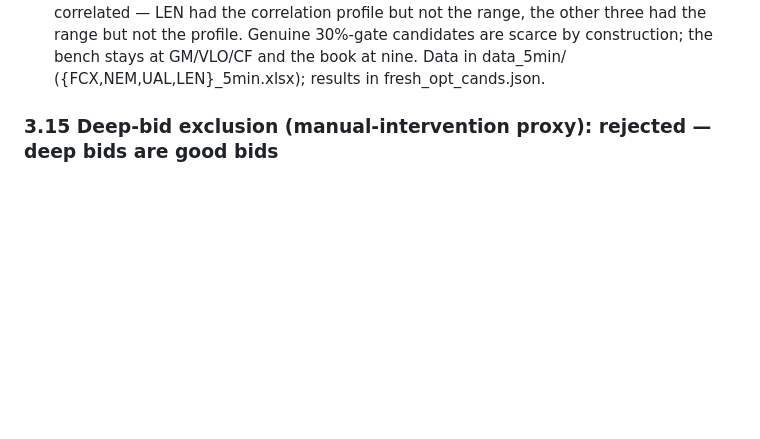
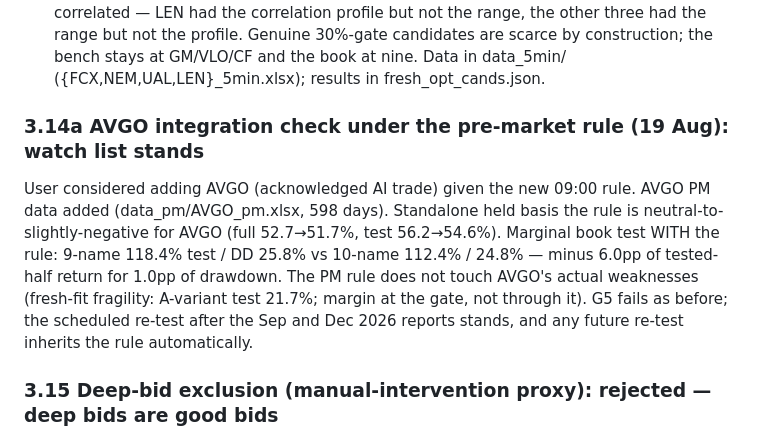
Before and after one commit to davidtfewer-creator/David-Fewer, a Markdown page: HANDOVER.md, the part around the change. GitHub-like rendering; blank space fills up the shorter version.

Commit message:
AVGO integration check under the pre-market rule: watch list stands
Standalone the rule is neutral for AVGO; at book level adding it costs
6.0pp of tested-half return for 1.0pp of drawdown. The rule does not
address AVGO's actual weaknesses (fresh-fit fragility, at-the-gate
margin). G5 fails as in the June round; the scheduled early-2027
re-test after two unseen reports stands.

Co-Authored-By: Claude Fable 5 <noreply@anthropic.com>
Claude-Session: https://claude.ai/code/session_0178GiHmUQ4DsQ7DkXVeeFvk

```diff
--- a/HANDOVER.md
+++ b/HANDOVER.md
@@ -239,6 +239,15 @@ itself is AI-correlated — LEN had the correlation profile but not the range, t
 the range but not the profile. Genuine 30%-gate candidates are scarce by construction; the bench
 stays at GM/VLO/CF and the book at nine. Data in data_5min/ ({FCX,NEM,UAL,LEN}_5min.xlsx);
 results in fresh_opt_cands.json.
+
+### 3.14a AVGO integration check under the pre-market rule (19 Aug): watch list stands
+User considered adding AVGO (acknowledged AI trade) given the new 09:00 rule. AVGO PM data added
+(data_pm/AVGO_pm.xlsx, 598 days). Standalone held basis the rule is neutral-to-slightly-negative
+for AVGO (full 52.7→51.7%, test 56.2→54.6%). Marginal book test WITH the rule: 9-name 118.4%
+test / DD 25.8% vs 10-name 112.4% / 24.8% — minus 6.0pp of tested-half return for 1.0pp of
+drawdown. The PM rule does not touch AVGO's actual weaknesses (fresh-fit fragility: A-variant
+test 21.7%; margin at the gate, not through it). G5 fails as before; the scheduled re-test after
+the Sep and Dec 2026 reports stands, and any future re-test inherits the rule automatically.
 
 ### 3.15 Deep-bid exclusion (manual-intervention proxy): rejected — deep bids are good bids
 User intuition: a bid 6–10% below the previous close "almost definitely won't fill", so exclude
```
